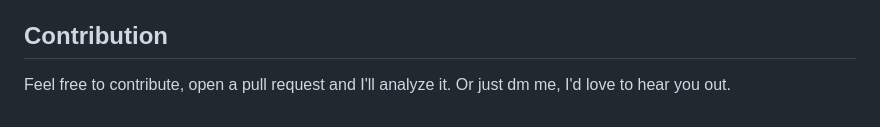
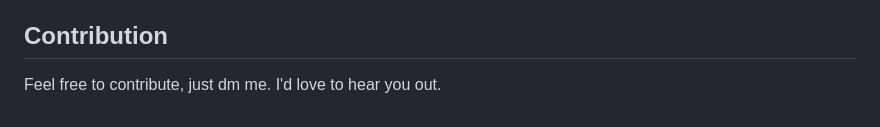
Before and after one commit to Romaodv/genui5app, a Markdown page: README.md, the part around the change. Rendered like a GitHub page.

```diff
--- a/README.md
+++ b/README.md
@@ -294,4 +294,4 @@ UI5 Generator is best understood as a prototyping and acceleration tool. It help
 
 
 ## Contribution
-Feel free to contribute, open a pull request and I'll analyze it. Or just dm me, I'd love to hear you out.
+Feel free to contribute, just dm me. I'd love to hear you out.
```
